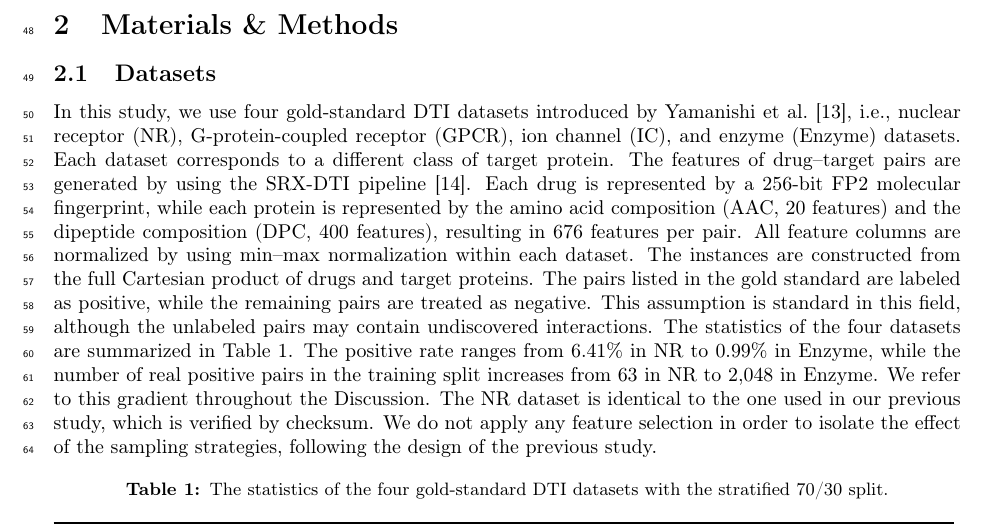
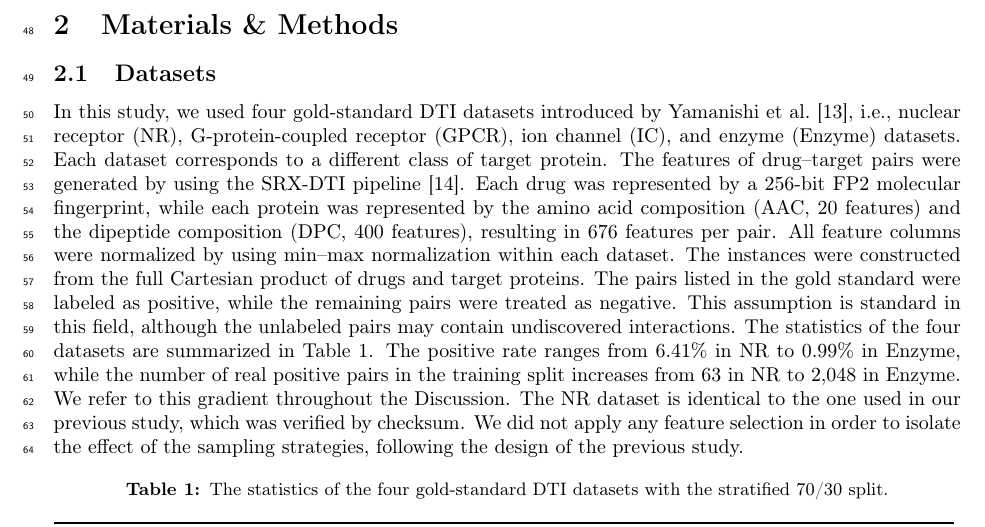
Before and after one commit to ismankrn/aco-shs, a LaTeX paper (manuscript/latex/main.tex): part of page 2 of 12, cut so that both start at the same text. Compiled offline with pdfLaTeX.

Commit message:
Use past tense for method actions in 2.1
Co-Authored-By: Claude Fable 5 <noreply@anthropic.com>

```diff
--- a/manuscript/latex/main.tex
+++ b/manuscript/latex/main.tex
@@ -152,27 +152,27 @@
 \subsection{Datasets}
 % [Draf narasi — menunggu validasi penulis; gaya mengikuti
 %  manuscript/writing-references/]
-In this study, we use four gold-standard DTI datasets introduced by
+In this study, we used four gold-standard DTI datasets introduced by
 \citet{yamanishi2008prediction}, i.e., nuclear receptor (NR),
 G-protein-coupled receptor (GPCR), ion channel (IC), and enzyme (Enzyme)
 datasets. Each dataset corresponds to a different class of target
-protein. The features of drug--target pairs are generated by using the
-SRX-DTI pipeline \citep{khojasteh2023improving}. Each drug is represented
-by a 256-bit FP2 molecular fingerprint, while each protein is represented
-by the amino acid composition (AAC, 20 features) and the dipeptide
-composition (DPC, 400 features), resulting in 676 features per pair. All
-feature columns are normalized by using min--max normalization within
-each dataset. The instances are constructed from the full Cartesian
-product of drugs and target proteins. The pairs listed in the gold
-standard are labeled as positive, while the remaining pairs are treated
-as negative. This assumption is standard in this field, although the
-unlabeled pairs may contain undiscovered interactions. The statistics of
-the four datasets are summarized in Table~\ref{tab:datasets}. The
+protein. The features of drug--target pairs were generated by using the
+SRX-DTI pipeline \citep{khojasteh2023improving}. Each drug was
+represented by a 256-bit FP2 molecular fingerprint, while each protein
+was represented by the amino acid composition (AAC, 20 features) and the
+dipeptide composition (DPC, 400 features), resulting in 676 features per
+pair. All feature columns were normalized by using min--max normalization
+within each dataset. The instances were constructed from the full
+Cartesian product of drugs and target proteins. The pairs listed in the
+gold standard were labeled as positive, while the remaining pairs were
+treated as negative. This assumption is standard in this field, although
+the unlabeled pairs may contain undiscovered interactions. The statistics
+of the four datasets are summarized in Table~\ref{tab:datasets}. The
 positive rate ranges from 6.41\% in NR to 0.99\% in Enzyme, while the
 number of real positive pairs in the training split increases from 63 in
 NR to 2{,}048 in Enzyme. We refer to this gradient throughout the
 Discussion. The NR dataset is identical to the one used in our previous
-study, which is verified by checksum. We do not apply any feature
+study, which was verified by checksum. We did not apply any feature
 selection in order to isolate the effect of the sampling strategies,
 following the design of the previous study.
 
```
